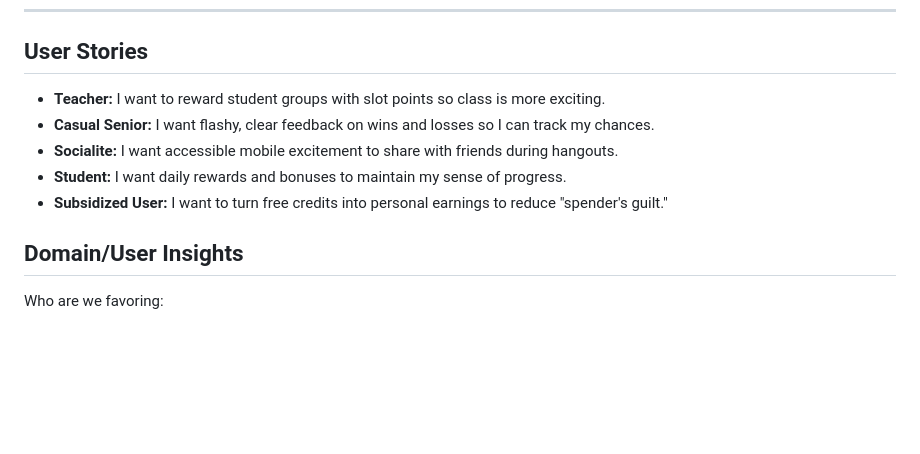
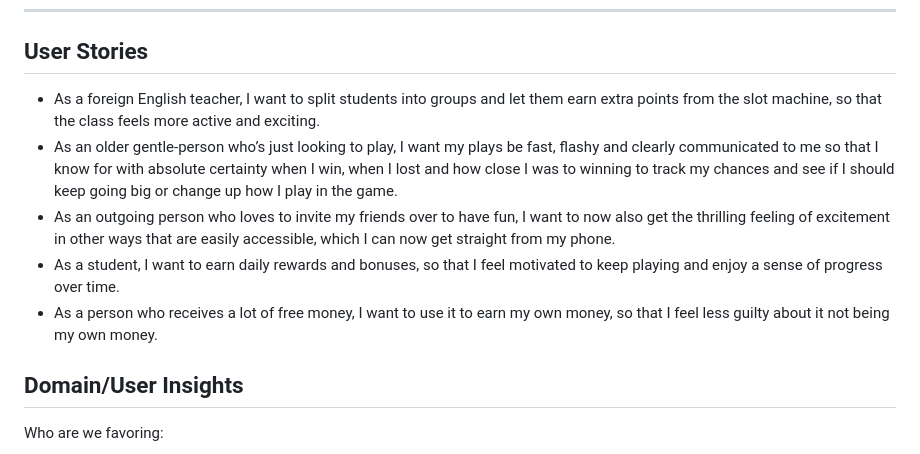
Before and after one commit to cse110-sp26-group14/WarmupTwo, a Markdown page: plan/research-overview.md, the part around the change. Rendered like a GitHub page; blank space fills up the shorter version.

Commit message:
Revise user stories for clarity and detail

```diff
--- a/plan/research-overview.md
+++ b/plan/research-overview.md
@@ -38,11 +38,11 @@ During our research phase, we focused on identifying a target audience and under
 ---
 
 ## User Stories
-* **Teacher:** I want to reward student groups with slot points so class is more exciting.
-* **Casual Senior:** I want flashy, clear feedback on wins and losses so I can track my chances.
-* **Socialite:** I want accessible mobile excitement to share with friends during hangouts.
-* **Student:** I want daily rewards and bonuses to maintain my sense of progress.
-* **Subsidized User:** I want to turn free credits into personal earnings to reduce "spender's guilt."
+* As a foreign English teacher, I want to split students into groups and let them earn extra points from the slot machine, so that the class feels more active and exciting.
+* As an older gentle-person who’s just looking to play, I want my plays be fast, flashy and clearly communicated to me so that I know for with absolute certainty when I win, when I lost and how close I was to winning to track my chances and see if I should keep going big or change up how I play in the game.
+* As an outgoing person who loves to invite my friends over to have fun, I want to now also get the thrilling feeling of excitement in other ways that are easily accessible, which I can now get straight from my phone.
+* As a student, I want to earn daily rewards and bonuses, so that I feel motivated to keep playing and enjoy a sense of progress over time.
+* As a person who receives a lot of free money, I want to use it to earn my own money, so that I feel less guilty about it not being my own money.
 
 ## **Domain/User Insights**
 
```
